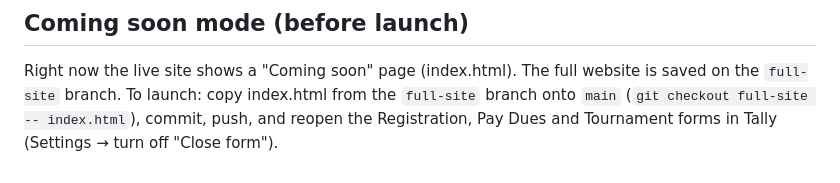
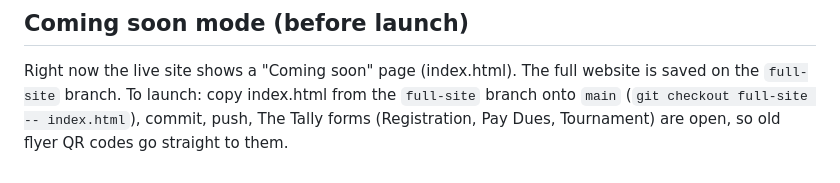
Before and after one commit to SWC-19/swc-website, a Markdown page: README.md, the part around the change. Drawn GitHub-style.

Commit message:
README: forms reopened, only the website is in Coming soon mode
Co-Authored-By: Claude Opus 5.5 <noreply@anthropic.com>
Claude-Session: https://claude.ai/code/session_01RbUMcgzFtZxvtBEJPmmDq8

```diff
--- a/README.md
+++ b/README.md
@@ -102,4 +102,4 @@ The meets list in the Schedule section is plain HTML. When a tournament changes,
 ## Coming soon mode (before launch)
 Right now the live site shows a "Coming soon" page (index.html). The full website is saved on the `full-site` branch.
 To launch: copy index.html from the `full-site` branch onto `main` (`git checkout full-site -- index.html`), commit, push,
-and reopen the Registration, Pay Dues and Tournament forms in Tally (Settings → turn off "Close form").
+The Tally forms (Registration, Pay Dues, Tournament) are open, so old flyer QR codes go straight to them.
```
